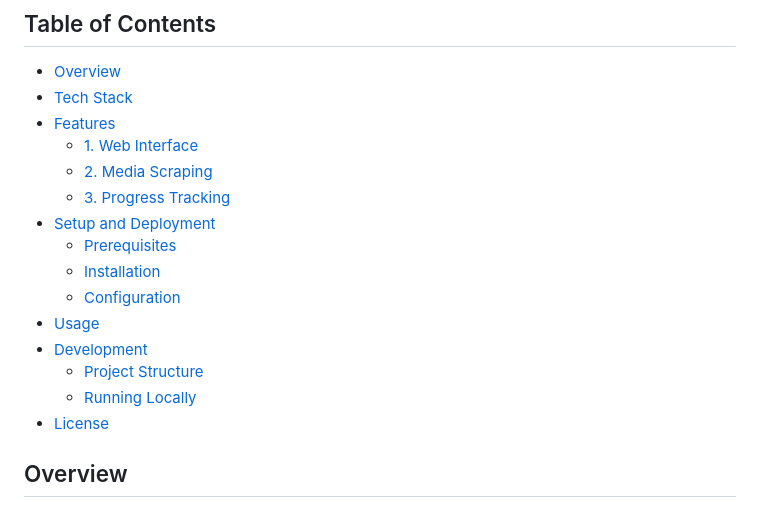
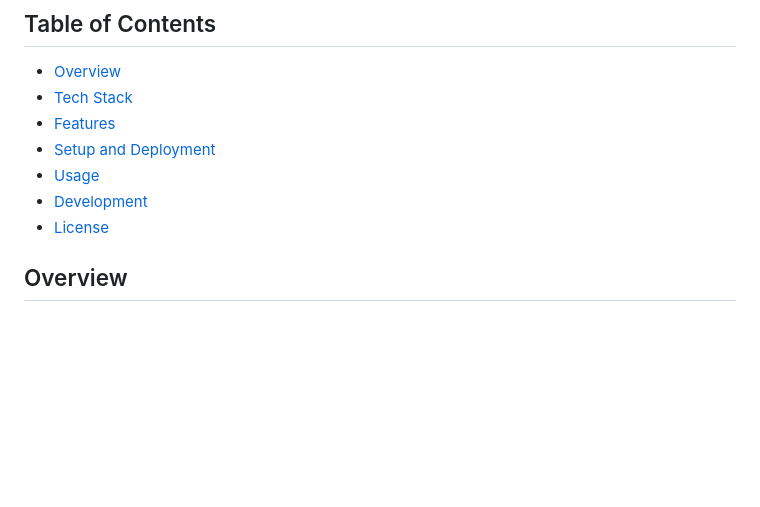
Before and after one commit to McDevStudios/Scrape-Reddit, a Markdown page: README.md, the part around the change. Rendered like a GitHub page; blank space fills up the shorter version.

```diff
--- a/README.md
+++ b/README.md
@@ -5,17 +5,9 @@ A lightweight web application for downloading media content from Reddit posts.
 - [Overview](#overview)
 - [Tech Stack](#tech-stack)
 - [Features](#features)
-  - [1. Web Interface](#1-web-interface)
-  - [2. Media Scraping](#2-media-scraping)
-  - [3. Progress Tracking](#3-progress-tracking)
 - [Setup and Deployment](#setup-and-deployment)
-  - [Prerequisites](#prerequisites)
-  - [Installation](#installation)
-  - [Configuration](#configuration)
 - [Usage](#usage)
 - [Development](#development)
-  - [Project Structure](#project-structure)
-  - [Running Locally](#running-locally)
 - [License](#license)
 
 ## Overview
```
